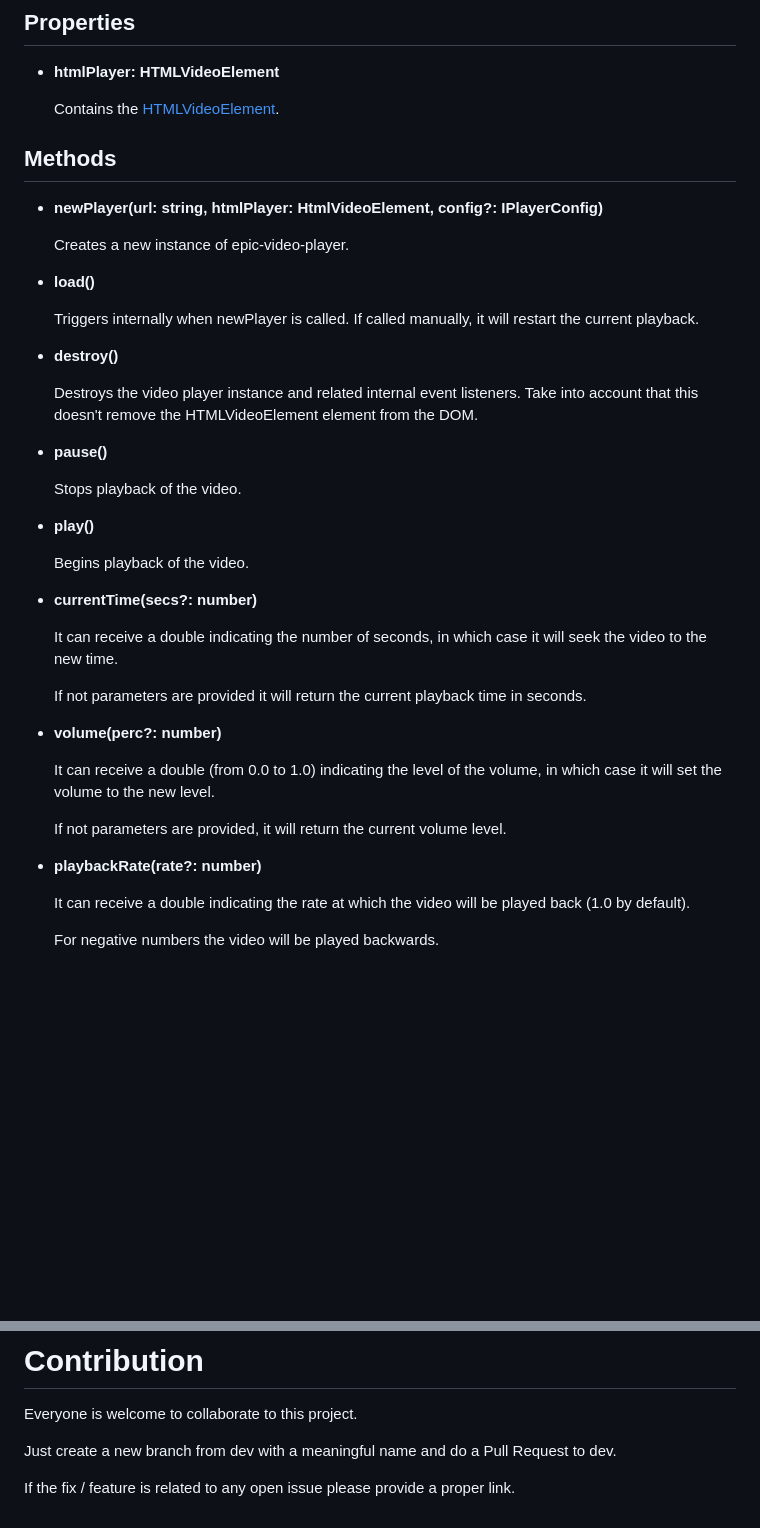
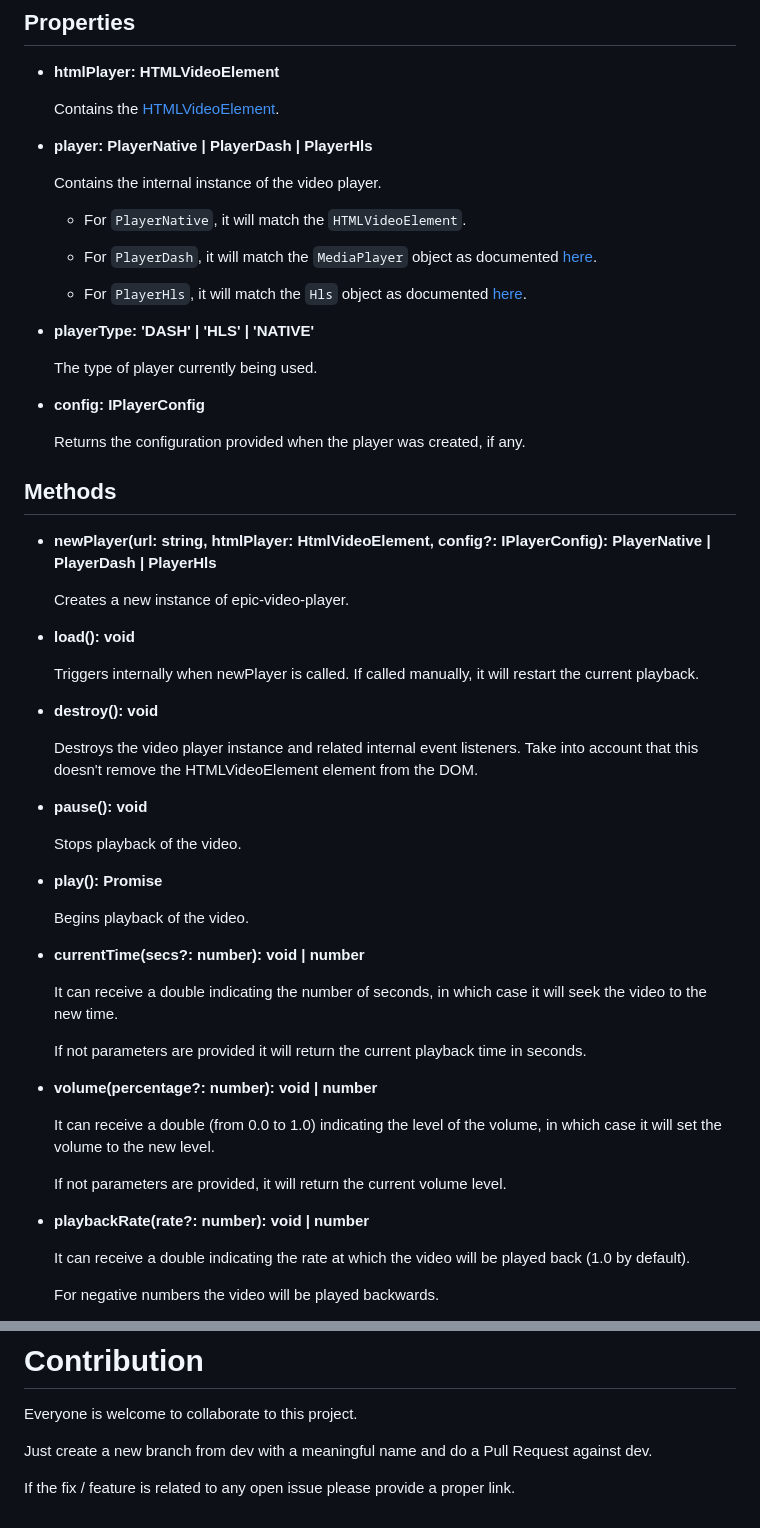
Before and after one commit to epiclabs-io/epic-video-player, a Markdown page: README.md, 2 parts joined by grey strips. Rendered like a GitHub page; blank space fills up the shorter version.

Commit message:
docs: completing API documentation

```diff
--- a/README.md
+++ b/README.md
@@ -61,42 +61,59 @@ Install the dependency into your project
 
   Contains the [HTMLVideoElement](https://developer.mozilla.org/en-US/docs/Web/API/HTMLVideoElement).
 
+- **player: PlayerNative | PlayerDash | PlayerHls**
+
+  Contains the internal instance of the video player.
+
+  * For `PlayerNative`, it will match the `HTMLVideoElement`.
+
+  * For `PlayerDash`, it will match the `MediaPlayer` object as documented [here](http://cdn.dashjs.org/latest/jsdoc/module-MediaPlayer.html).
+
+  * For `PlayerHls`, it will match the `Hls` object as documented [here](https://github.com/video-dev/hls.js/blob/master/docs/API.md).
+
+- **playerType: 'DASH' | 'HLS' | 'NATIVE'**
+
+  The type of player currently being used.
+
+- **config: IPlayerConfig**
+
+  Returns the configuration provided when the player was created, if any.
 
 ## Methods
 
-- **newPlayer(url: string, htmlPlayer: HtmlVideoElement, config?: IPlayerConfig)**
+- **newPlayer(url: string, htmlPlayer: HtmlVideoElement, config?: IPlayerConfig): PlayerNative | PlayerDash | PlayerHls**
 
   Creates a new instance of epic-video-player.
 
-- **load()**
+- **load(): void**
 
   Triggers internally when newPlayer is called. If called manually, it will restart the current playback.
 
-- **destroy()**
+- **destroy(): void**
 
   Destroys the video player instance and related internal event listeners. Take into account that this doesn't remove the HTMLVideoElement element from the DOM.
 
-- **pause()**
+- **pause(): void**
 
   Stops playback of the video.
 
-- **play()**
+- **play(): Promise<void>**
 
   Begins playback of the video.
 
-- **currentTime(secs?: number)**
+- **currentTime(secs?: number): void | number**
 
   It can receive a double indicating the number of seconds, in which case it will seek the video to the new time.
 
   If not parameters are provided it will return the current playback time in seconds.
 
-- **volume(perc?: number)**
+- **volume(percentage?: number): void | number**
 
   It can receive a double (from 0.0 to 1.0) indicating the level of the volume, in which case it will set the volume to the new level.
 
   If not parameters are provided, it will return the current volume level.
 
-- **playbackRate(rate?: number)**
+- **playbackRate(rate?: number): void | number**
 
   It can receive a double indicating the rate at which the video will be played back (1.0 by default).
 
@@ -157,6 +174,6 @@ Install the dependency into your project
 
 Everyone is welcome to collaborate to this project.
 
-Just create a new branch from dev with a meaningful name and do a Pull Request to dev.
+Just create a new branch from dev with a meaningful name and do a Pull Request against dev.
 
 If the fix / feature is related to any open issue please provide a proper link.
```
